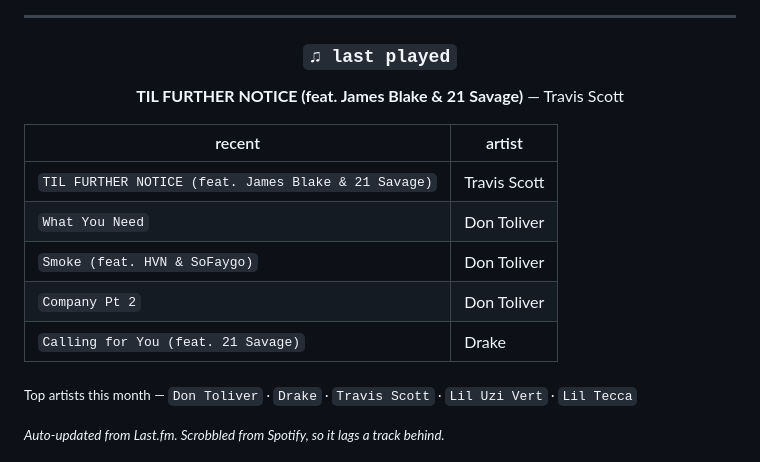
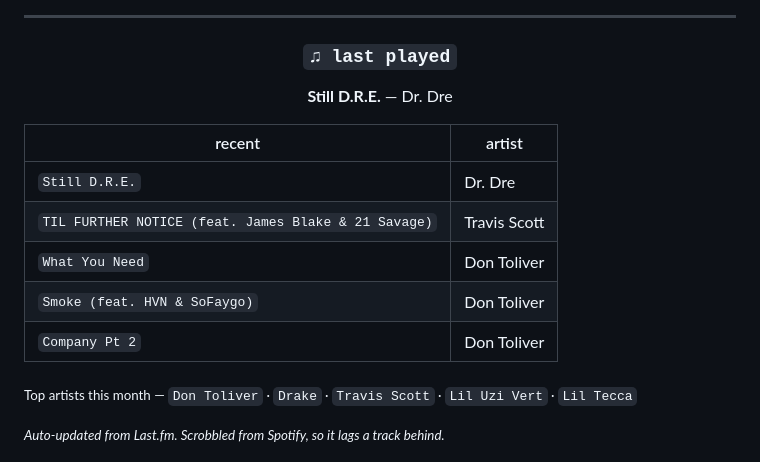
Before and after one commit to sathvikloke/sathvikloke, a Markdown page: README.md, the part around the change. Drawn GitHub-style.

Commit message:
chore: update now playing

```diff
--- a/README.md
+++ b/README.md
@@ -132,17 +132,17 @@ Angels Grace Hospice / AccentCare     Volunteer · cello for patients in a memor
 
 ### `♫ last played`
 
-**TIL FURTHER NOTICE (feat. James Blake & 21 Savage)** — Travis Scott
+**Still D.R.E.** — Dr. Dre
 
 </div>
 
 | recent | artist |
 |---|---|
+| `Still D.R.E.` | Dr. Dre |
 | `TIL FURTHER NOTICE (feat. James Blake & 21 Savage)` | Travis Scott |
 | `What You Need` | Don Toliver |
 | `Smoke (feat. HVN & SoFaygo)` | Don Toliver |
 | `Company Pt 2` | Don Toliver |
-| `Calling for You (feat. 21 Savage)` | Drake |
 
 <sub>Top artists this month — `Don Toliver` · `Drake` · `Travis Scott` · `Lil Uzi Vert` · `Lil Tecca`</sub>
 
```
